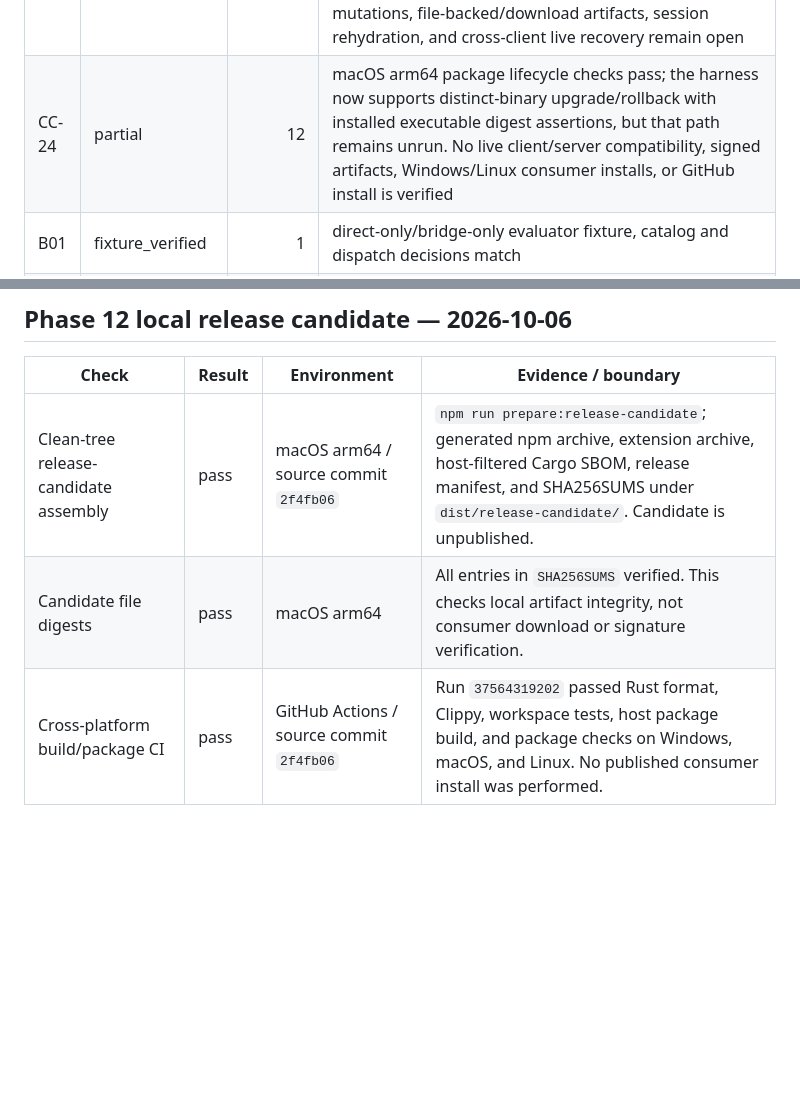
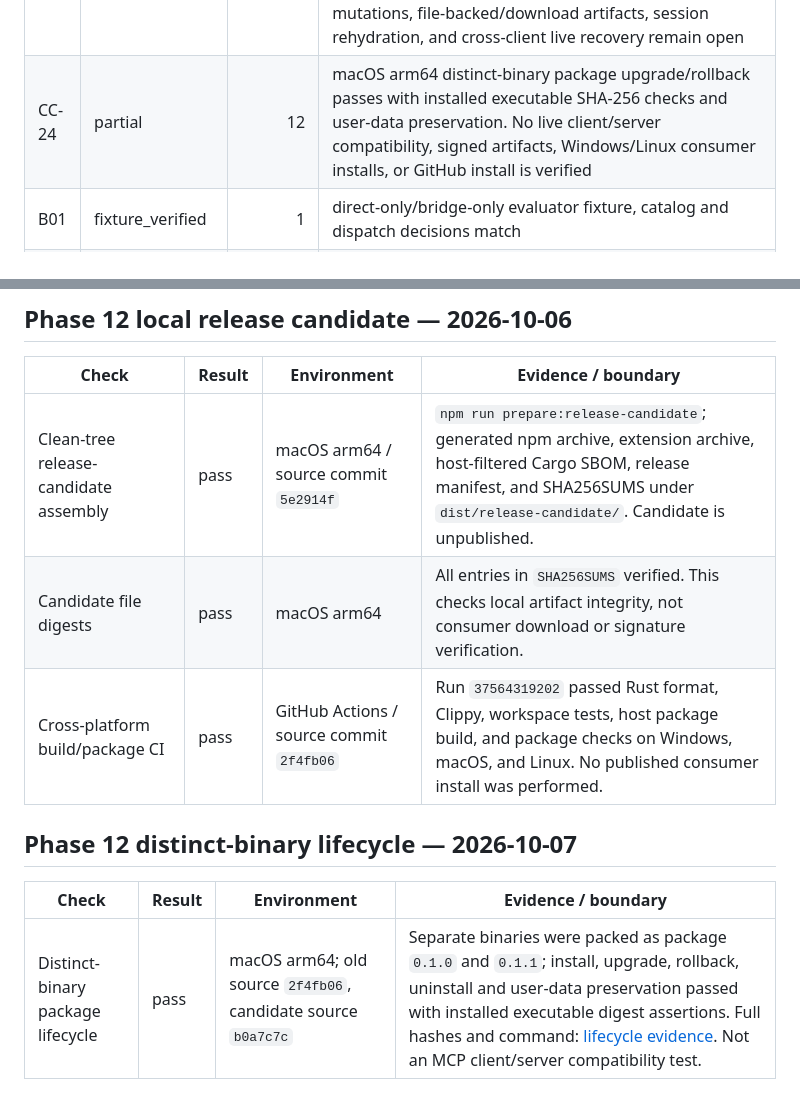
Before and after one commit to Praket7/chrome-controlla, a Markdown page: docs/verification-matrix.md, 2 parts joined by grey strips. Rendered like a GitHub page; blank space fills up the shorter version.

Commit message:
docs: record distinct binary lifecycle evidence

```diff
--- a/docs/verification-matrix.md
+++ b/docs/verification-matrix.md
@@ -61,7 +61,7 @@ Phase 0 establishes the repository only. CC/B statuses below reflect evidence fr
 | CC-21 | partial | 7 | Local fail-closed verifier/cache mechanics and cache-signature/quarantine tests exist; no production observer, qualification suite or execution integration |
 | CC-22 | unimplemented | 11 | Optional learning deferred: no controlled benchmark or consented trace result justifies added runtime cost; deterministic rules remain the active policy |
 | CC-23 | partial | 6 | `workflow` MCP admits durable observe/wait/checkpoint/script jobs with idempotency, target/revision-bound receipts, persistent checkpoints, operation counts, `workflow_status`, and 12 KiB max inline artifacts for trusted-local scripts; arbitrary mutations, file-backed/download artifacts, session rehydration, and cross-client live recovery remain open |
-| CC-24 | partial | 12 | macOS arm64 package lifecycle checks pass; the harness now supports distinct-binary upgrade/rollback with installed executable digest assertions, but that path remains unrun. No live client/server compatibility, signed artifacts, Windows/Linux consumer installs, or GitHub install is verified |
+| CC-24 | partial | 12 | macOS arm64 distinct-binary package upgrade/rollback passes with installed executable SHA-256 checks and user-data preservation. No live client/server compatibility, signed artifacts, Windows/Linux consumer installs, or GitHub install is verified |
 | B01 | fixture_verified | 1 | direct-only/bridge-only evaluator fixture, catalog and dispatch decisions match |
 | B02 | fixture_verified | 1 | updated policy revision with revoked grant is denied on reevaluation |
 | B03 | fixture_verified | 1 | help exits with stdin held open; state path remains absent |
@@ -371,6 +371,12 @@ This is a short registry-derived bootstrap, not generated documentation or B35 u
 
 | Check | Result | Environment | Evidence / boundary |
 |---|---|---|---|
-| Clean-tree release-candidate assembly | pass | macOS arm64 / source commit `2f4fb06` | `npm run prepare:release-candidate`; generated npm archive, extension archive, host-filtered Cargo SBOM, release manifest, and SHA256SUMS under `dist/release-candidate/`. Candidate is unpublished. |
+| Clean-tree release-candidate assembly | pass | macOS arm64 / source commit `5e2914f` | `npm run prepare:release-candidate`; generated npm archive, extension archive, host-filtered Cargo SBOM, release manifest, and SHA256SUMS under `dist/release-candidate/`. Candidate is unpublished. |
 | Candidate file digests | pass | macOS arm64 | All entries in `SHA256SUMS` verified. This checks local artifact integrity, not consumer download or signature verification. |
 | Cross-platform build/package CI | pass | GitHub Actions / source commit `2f4fb06` | Run `37564319202` passed Rust format, Clippy, workspace tests, host package build, and package checks on Windows, macOS, and Linux. No published consumer install was performed. |
+
+## Phase 12 distinct-binary lifecycle — 2026-10-07
+
+| Check | Result | Environment | Evidence / boundary |
+|---|---|---|---|
+| Distinct-binary package lifecycle | pass | macOS arm64; old source `2f4fb06`, candidate source `b0a7c7c` | Separate binaries were packed as package `0.1.0` and `0.1.1`; install, upgrade, rollback, uninstall and user-data preservation passed with installed executable digest assertions. Full hashes and command: [lifecycle evidence](review/phase12-binary-lifecycle.md). Not an MCP client/server compatibility test. |
```
Also changed, not shown: docs/progress.md (+3 -3 lines), docs/review/phase12-binary-lifecycle.md (added, +14 -0 lines).
